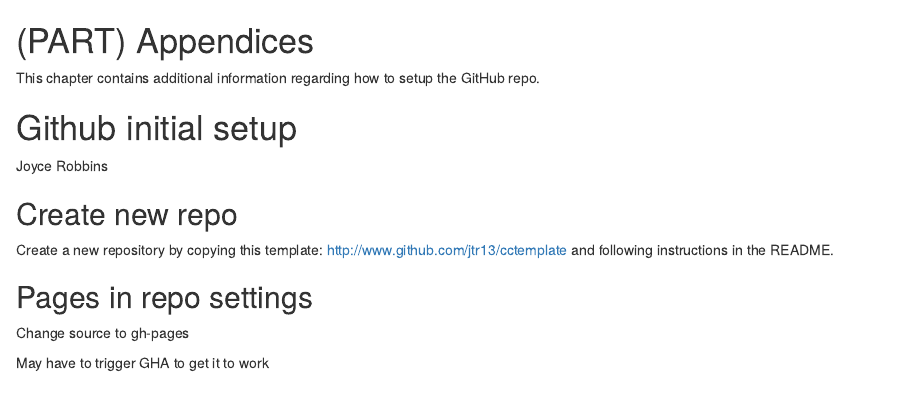
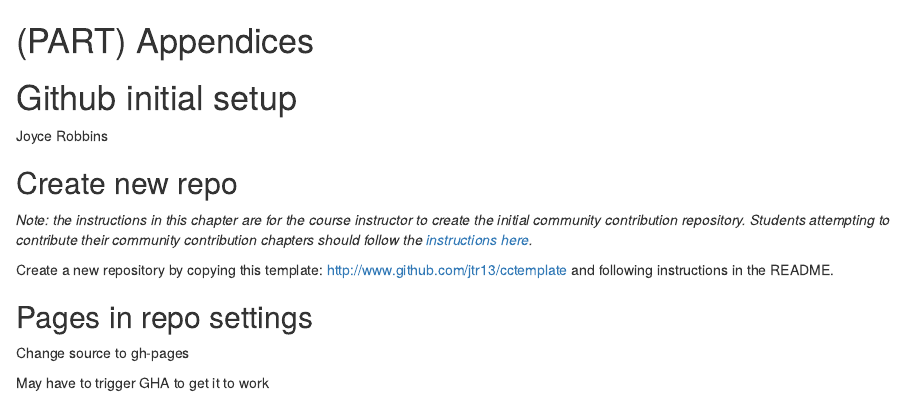
Before and after one commit to jtr13/cctemplate, an R Markdown document (appendix_initial_setup.Rmd): the page in a window 1100 px wide, from its top. Rendered offline with R 4.5, knitr and Pandoc, with nearby package versions; drawn as R Markdown's standard HTML page in place of the format the file asks for.

Commit message:
Update appendix_initial_setup.Rmd

```diff
--- a/appendix_initial_setup.Rmd
+++ b/appendix_initial_setup.Rmd
@@ -1,6 +1,4 @@
 # (PART) Appendices {-}
-
-This chapter contains additional information regarding how to setup the GitHub repo.
 
 # Github initial setup
 
@@ -8,7 +6,10 @@ Joyce Robbins
 
 ## Create new repo
 
+*Note: the instructions in this chapter are for the course instructor to create the initial community contribution repository. Students attempting to contribute their community contribution chapters should follow the [instructions here](github-submission-instructions.html).*
+
 Create a new repository by copying this template: http://www.github.com/jtr13/cctemplate and following instructions in the README.
+
 
 ## Pages in repo settings
 
```
